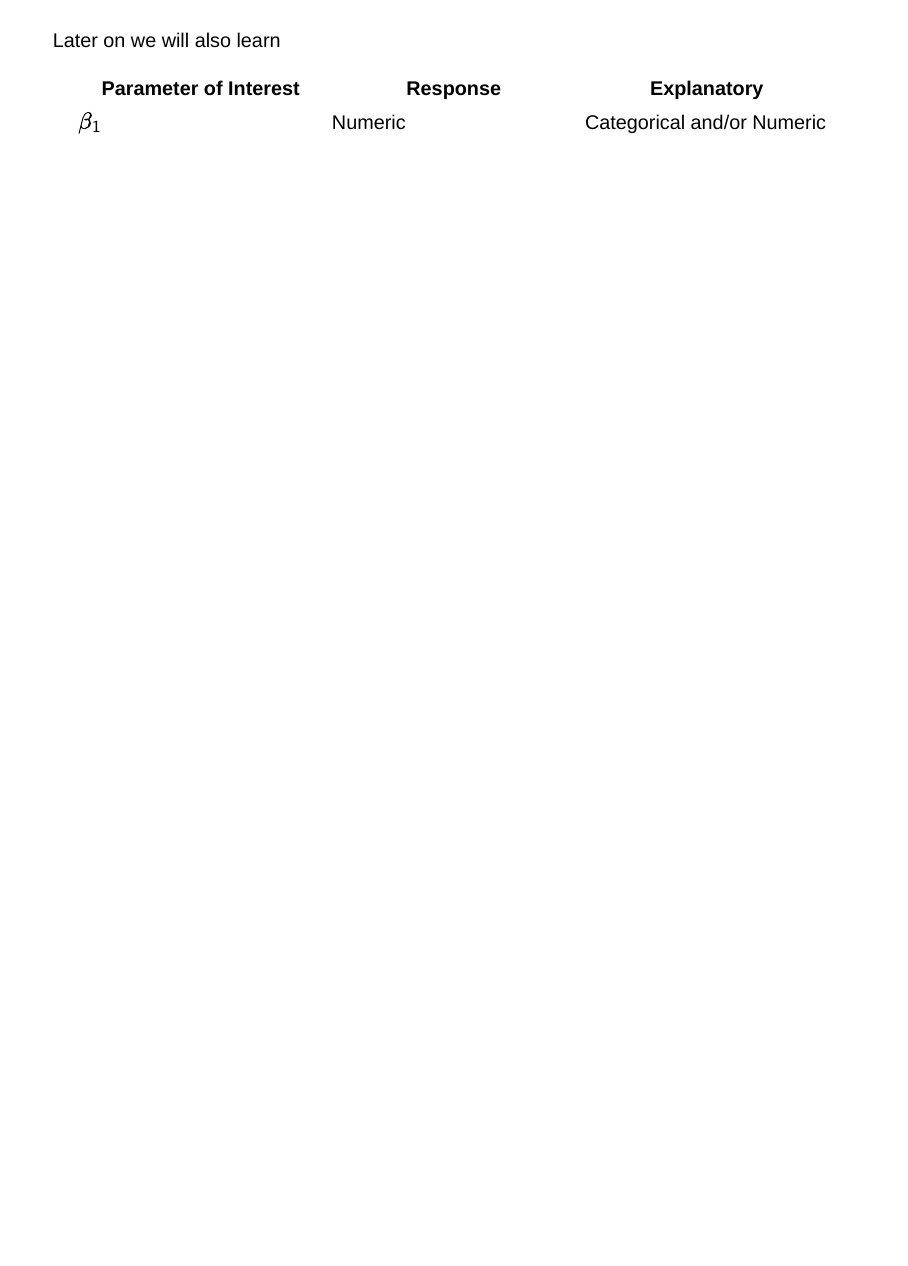
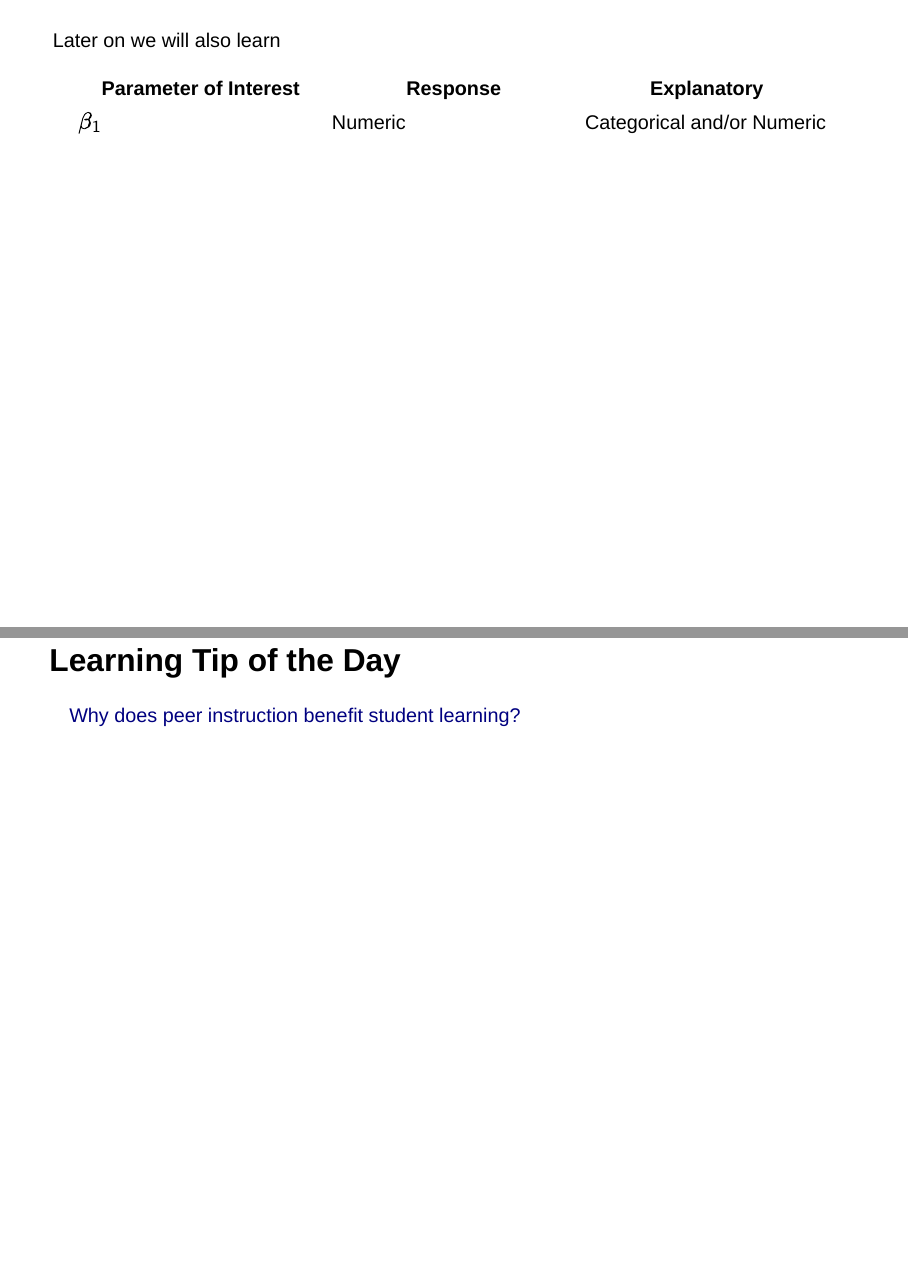
Before and after one commit to mdogucu/stats67-fa24-slides, a Quarto document (week02/2a-sampling-study-design.qmd): page 54 of 54 before the commit and pages 54 and 55 of 55 after it, the two joined at a grey line. Rendered offline with R 4.5, knitr and Pandoc in place of Quarto, with nearby package versions; drawn as Slidy slides in place of the format the file asks for; code that draws random numbers runs with fixed seeds of ours.

Commit message:
add learning tips of the day

```diff
--- a/week02/2a-sampling-study-design.qmd
+++ b/week02/2a-sampling-study-design.qmd
@@ -690,3 +690,7 @@ Later on we will also learn
 | Parameter of Interest | Response              |Explanatory                |
 |-----------------------|-----------------------|-----------------------    |
 | $\beta_1$             | Numeric               | Categorical and/or Numeric|
+
+## Learning Tip of the Day
+
+[Why does peer instruction benefit student learning?](https://link.springer.com/article/10.1186/s41235-020-00218-5)
```
Also changed, not shown: week02/2b-intro-probability.qmd (+4 -0 lines), week02/2a-sampling-study-design.html, week02/2b-intro-probability.html.
